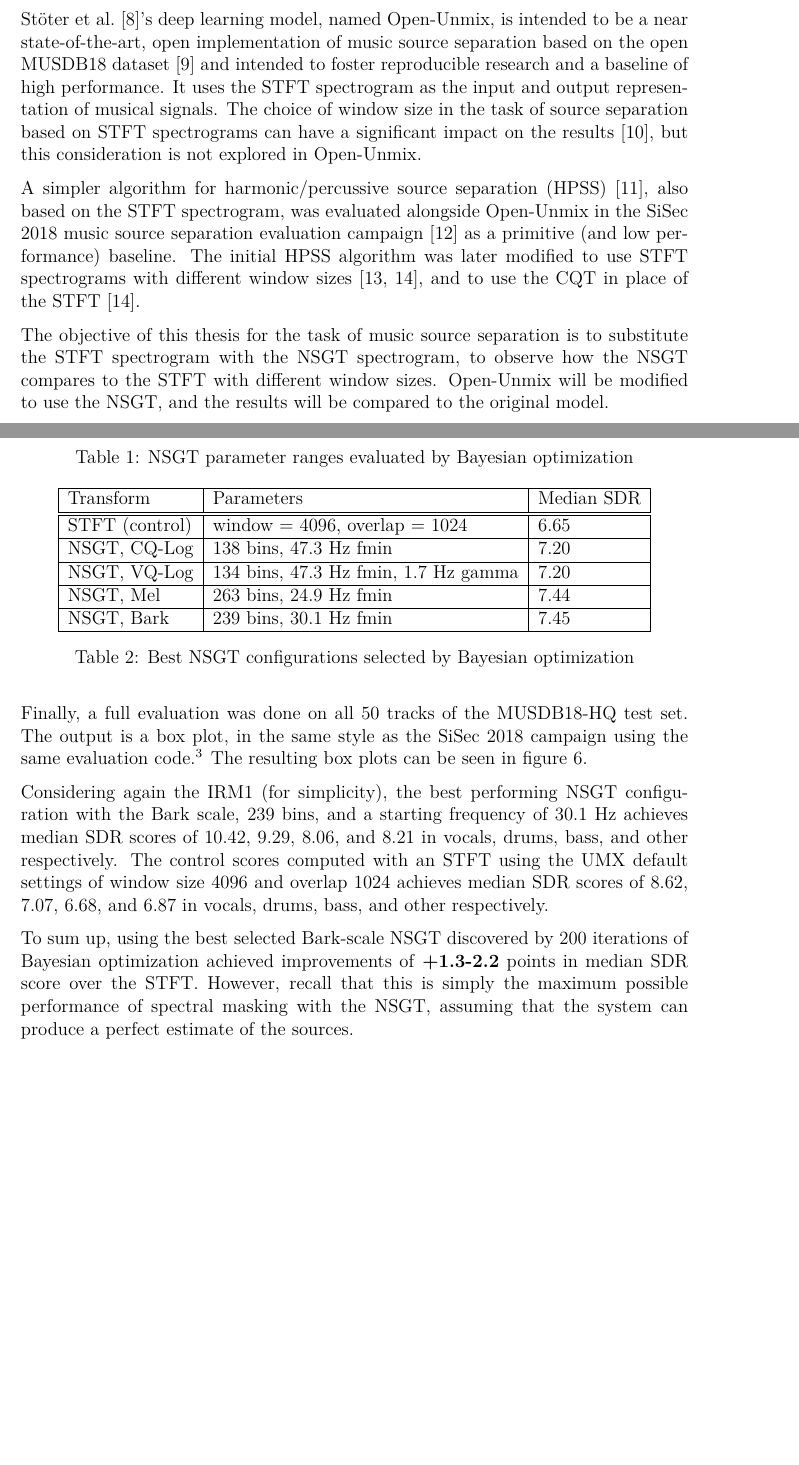
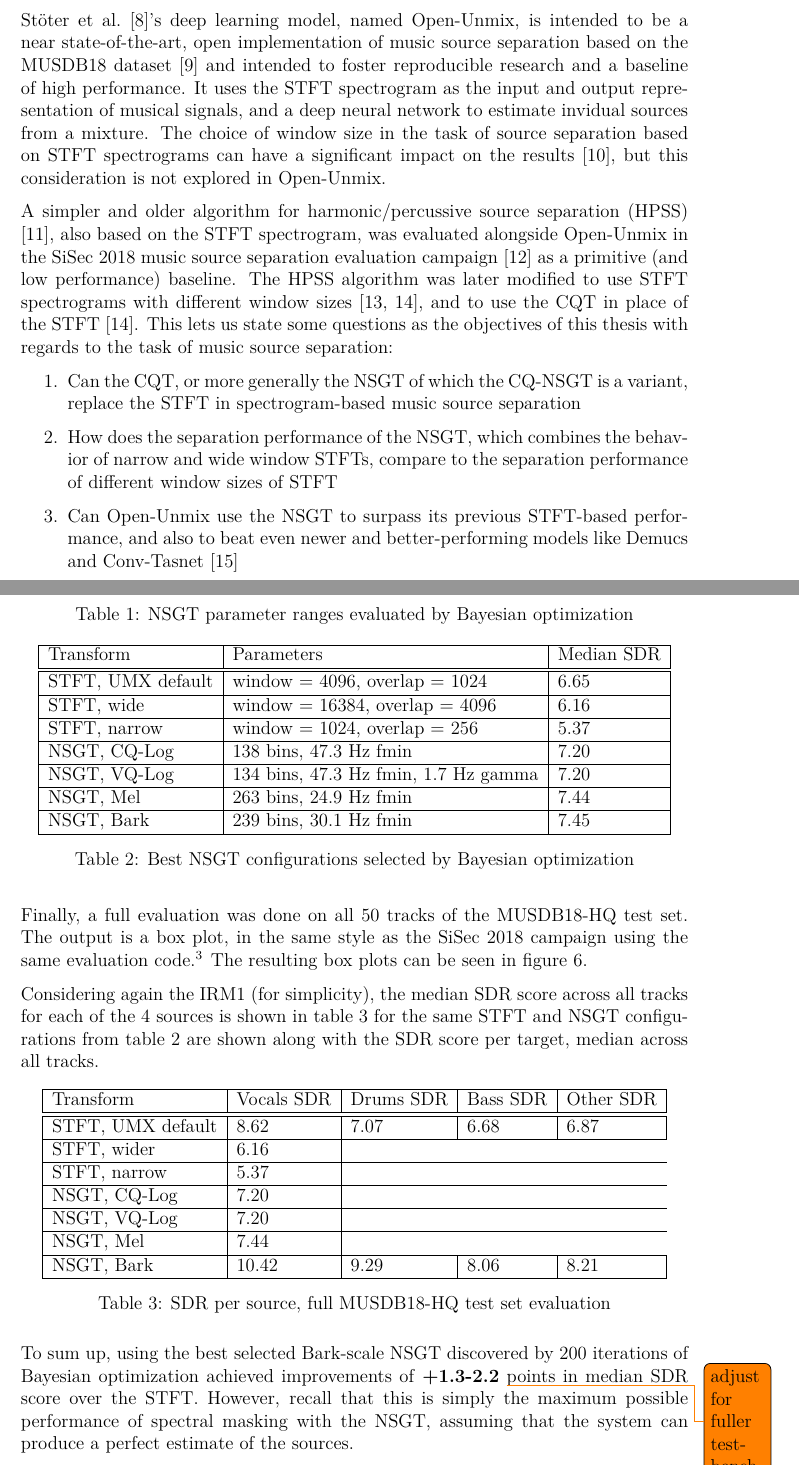
Before and after one commit to sevagh/xumx_slicq_extra, a LaTeX paper (latex/report.tex, which reads latex/variables.tex): two parts of pages 6 and 15 of 21 before the commit and two parts of pages 6 and 16 of 23 after it, joined at a grey line, cut so that both start at the same text, the shorter picture padded with empty space. Compiled offline with XeLaTeX.

Commit message:
Day's progress

```diff
--- a/latex/report.tex
+++ b/latex/report.tex
@@ -150,9 +151,16 @@ Additionally, the CQT implemented with the NSGT, or CQ-NSGT, solves the most imp
 	Many people listen to recorded music as part of their everyday lives [...] Sometimes we might want to remix the balance within the music, perhaps to make the vocals louder or to suppress an unwanted sound, or we might want to upmix a 2-channel stereo recording to a 5.1- channel surround sound system. We might also want to change the spatial location of a musical instrument within the mix. All of these applications are relatively straightforward, provided we have access to separate sound channels (stems) for each musical audio object. However, if we only have access to the final recording mix, which is usually the case, this is much more challenging. To estimate the original musical sources, which would allow us to remix, suppress or upmix the sources, we need to perform musical source separation (MSS). In the general source separation problem, we are given one or more mixture signals that contain different mixtures of some original source signals. [...] The task is to recover one or more of the source signals given the mixtures.
 \end{quote}
 
-\citet{umx}'s deep learning model, named Open-Unmix, is intended to be a near state-of-the-art, open implementation of music source separation based on the open MUSDB18 dataset \cite{musdb18} and intended to foster reproducible research and a baseline of high performance. It uses the STFT spectrogram as the input and output representation of musical signals. The choice of window size in the task of source separation based on STFT spectrograms can have a significant impact on the results \cite{musicsepwindow}, but this consideration is not explored in Open-Unmix.
+\citet{umx}'s deep learning model, named Open-Unmix, is intended to be a near state-of-the-art, open implementation of music source separation based on the MUSDB18 dataset \cite{musdb18} and intended to foster reproducible research and a baseline of high performance. It uses the STFT spectrogram as the input and output representation of musical signals, and a deep neural network to estimate invidual sources from a mixture. The choice of window size in the task of source separation based on STFT spectrograms can have a significant impact on the results \cite{musicsepwindow}, but this consideration is not explored in Open-Unmix.
 
-A simpler algorithm for harmonic/percussive source separation (HPSS) \cite{fitzgerald1}, also based on the STFT spectrogram, was evaluated alongside Open-Unmix in the SiSec 2018 music source separation evaluation campaign \cite{sisec2018} as a primitive (and low performance) baseline. The initial HPSS algorithm was later modified to use STFT spectrograms with different window sizes \cite{driedger, fitzgerald2}, and to use the CQT in place of the STFT \cite{fitzgerald2}.
+A simpler and older algorithm for harmonic/percussive source separation (HPSS) \cite{fitzgerald1}, also based on the STFT spectrogram, was evaluated alongside Open-Unmix in the SiSec 2018 music source separation evaluation campaign \cite{sisec2018} as a primitive (and low performance) baseline. The HPSS algorithm was later modified to use STFT spectrograms with different window sizes \cite{driedger, fitzgerald2}, and to use the CQT in place of the STFT \cite{fitzgerald2}. This lets us state some questions as the objectives of this thesis with regards to the task of music source separation:
 
-The objective of this thesis for the task of music source separation is to substitute the STFT spectrogram with the NSGT spectrogram, to observe how the NSGT compares to the STFT with different window sizes. Open-Unmix will be modified to use the NSGT, and the results will be compared to the original model.
+\begin{enumerate}
+	\item
+		Can the CQT, or more generally the NSGT of which the CQ-NSGT is a variant, replace the STFT in spectrogram-based music source separation
+	\item
+		How does the separation performance of the NSGT, which combines the behavior of narrow and wide window STFTs, compare to the separation performance of different window sizes of STFT
+	\item
+		Can Open-Unmix use the NSGT to surpass its previous STFT-based performance, and also to beat even newer and better-performing models like Demucs and Conv-Tasnet \cite{demucs}
+\end{enumerate}
 
@@ -332,7 +340,11 @@ The Bayesian optimization process can additionally perform some random parameter
 	  Transform & Parameters & Median SDR \\
 	 \hline
 	 \hline
-	 STFT (control) & window = 4096, overlap = 1024 & 6.65 \\
+	 STFT, UMX default & window = 4096, overlap = 1024 & 6.65 \\
+	 \hline
+	 STFT, wide & window = 16384, overlap = 4096 & 6.16 \\
+	 \hline
+	 STFT, narrow & window = 1024, overlap = 256 & 5.37 \\
 	 \hline
 	 NSGT, CQ-Log & 138 bins, 47.3 Hz fmin & 7.20 \\
 	 \hline
@@ -356,9 +368,35 @@ Finally, a full evaluation was done on all 50 tracks of the MUSDB18-HQ test set.
 \label{fig:nsgtboxplots}
 \end{figure}
 
-Considering again the IRM1 (for simplicity), the best performing NSGT configuration with the Bark scale, 239 bins, and a starting frequency of 30.1 Hz achieves median SDR scores of 10.42, 9.29, 8.06, and 8.21 in vocals, drums, bass, and other respectively. The control scores computed with an STFT using the UMX default settings of window size 4096 and overlap 1024 achieves median SDR scores of 8.62, 7.07, 6.68, and 6.87 in vocals, drums, bass, and other respectively.
+Considering again the IRM1 (for simplicity), the median SDR score across all tracks for each of the 4 sources is shown in table \ref{table:nsgtbayesresults2} for the same STFT and NSGT configurations from table \ref{table:nsgtbayesresults} are shown along with the SDR score per target, median across all tracks.
 
-To sum up, using the best selected Bark-scale NSGT discovered by 200 iterations of Bayesian optimization achieved improvements of \textbf{+1.3-2.2} points in median SDR score over the STFT. However, recall that this is simply the maximum possible performance of spectral masking with the NSGT, assuming that the system can produce a perfect estimate of the sources.
+\begin{table}[ht]
+	\centering
+\begin{tabular}{ |l|l|l|l|l|c|c|c|c|c| }
+	 \hline
+	  Transform & Vocals SDR & Drums SDR & Bass SDR & Other SDR \\
+	 \hline
+	 \hline
+	 STFT, UMX default & 8.62 & 7.07 & 6.68 & 6.87 \\
+	 \hline
+	 STFT, wider & 6.16 \\
+	 \hline
+	 STFT, narrow & 5.37 \\
+	 \hline
+	 NSGT, CQ-Log & 7.20 \\
+	 \hline
+	 NSGT, VQ-Log & 7.20 \\
+	 \hline
+	 NSGT, Mel & 7.44 \\
+	 \hline
+	 NSGT, Bark & 10.42 & 9.29 & 8.06 & 8.21 \\
+	 \hline
+\end{tabular}
+	\caption{SDR per source, full MUSDB18-HQ test set evaluation}
+	\label{table:nsgtbayesresults2}
+\end{table}
+
+To sum up, using the best selected Bark-scale NSGT discovered by 200 iterations of Bayesian optimization achieved improvements of \textbf{+1.3-2.2} \todo{adjust for fuller testbench} points in median SDR score over the STFT. However, recall that this is simply the maximum possible performance of spectral masking with the NSGT, assuming that the system can produce a perfect estimate of the sources.
 
 The next step is to adapt UMX to use the Bark-scale NSGT instead of the STFT, and check how much of the theoretical SDR improvements occur in the actual separation model, trained only on MUSDB18-HQ. The goal is to try to surpass Conv-Tasnet and Demucs with the UMX-NSGT variant.
 
--- a/latex/variables.tex
+++ b/latex/variables.tex
@@ -1 +1 @@
-\newcommand\ThesisTitle{The Nonstationary Gabor transform in Music Information Retrieval}
+\newcommand\ThesisTitle{Nonstationary Gabor Transforms for Music Source Separation and Onset Detection}
```
Also changed, not shown: latex/report.tex (27 more changed lines), 5 other files.
